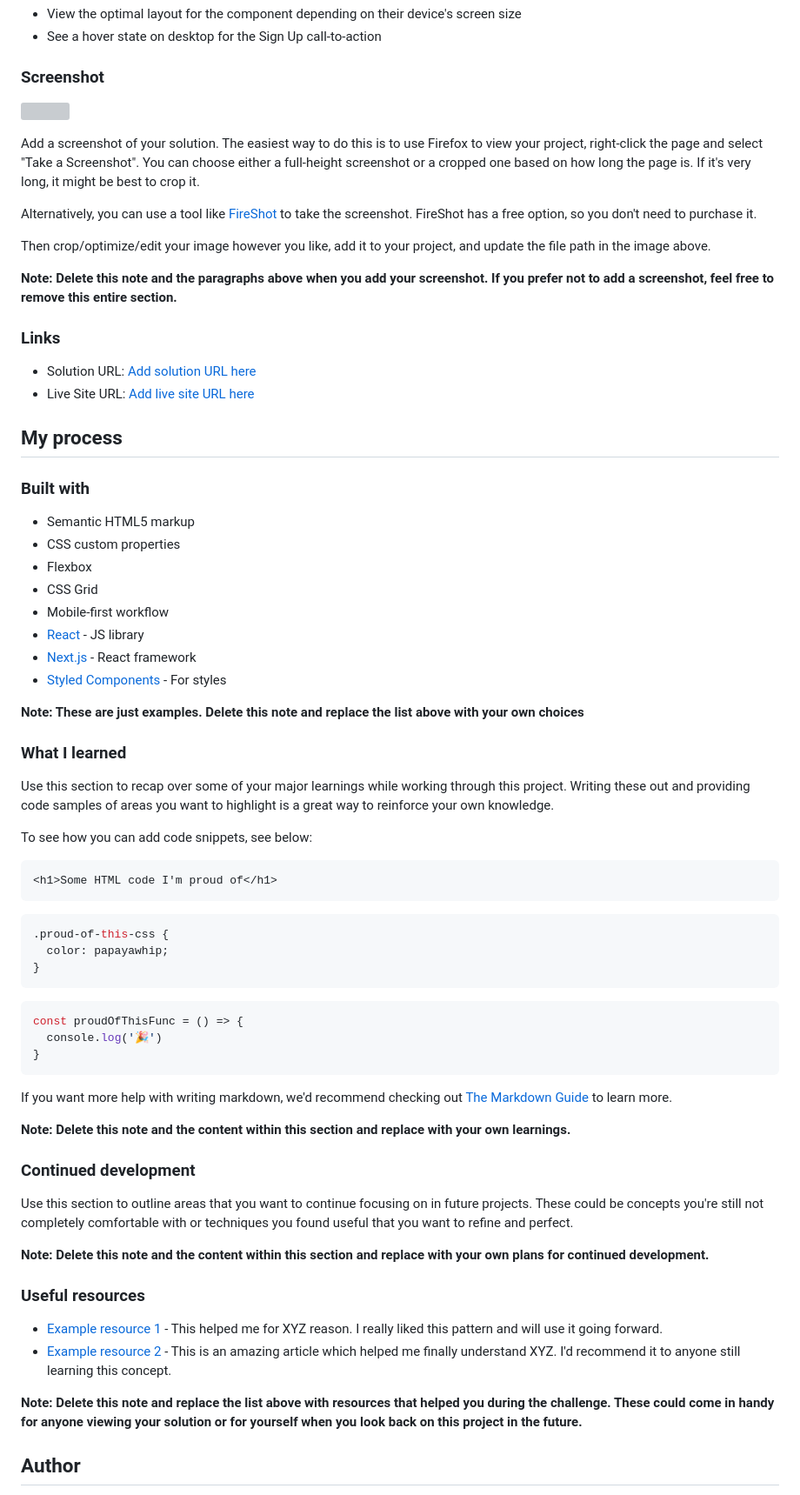
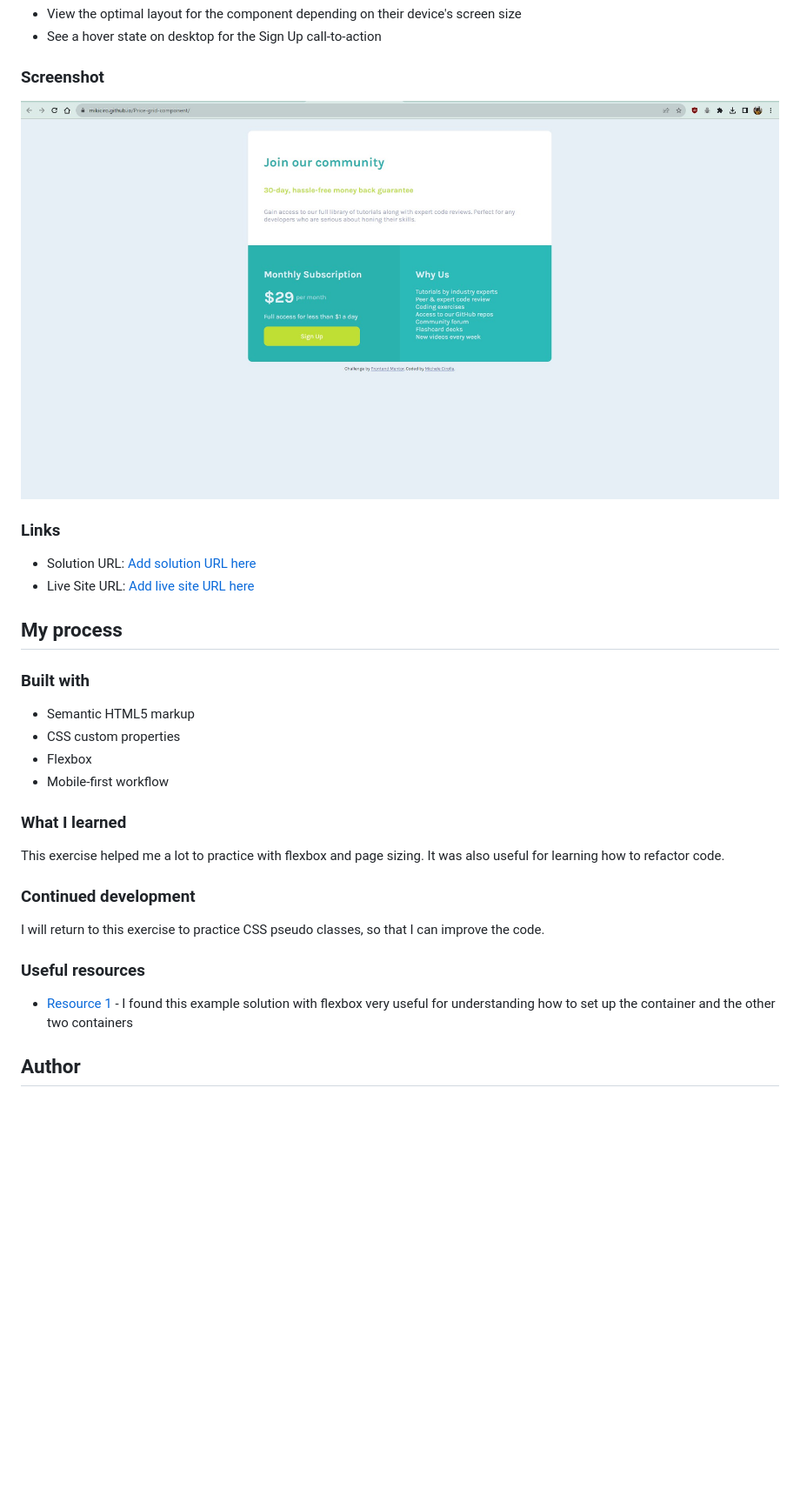
Before and after one commit to Mikiciro/Price-grid-component, a Markdown page: README-template.md, the part around the change printed below. Shown: that part at 87% size. GitHub-like rendering; pictures changed too: images/screenshot.jpg (added); blank space fills up the shorter version; grey boxes are pictures that could not be loaded.

Commit message:
aggiunto readme personale

````diff
--- a/README-template.md
+++ b/README-template.md
@@ -29,15 +29,7 @@ Users should be able to:
 
 ### Screenshot
 
-![](./screenshot.jpg)
-
-Add a screenshot of your solution. The easiest way to do this is to use Firefox to view your project, right-click the page and select "Take a Screenshot". You can choose either a full-height screenshot or a cropped one based on how long the page is. If it's very long, it might be best to crop it.
-
-Alternatively, you can use a tool like [FireShot](https://getfireshot.com/) to take the screenshot. FireShot has a free option, so you don't need to purchase it.
-
-Then crop/optimize/edit your image however you like, add it to your project, and update the file path in the image above.
-
-**Note: Delete this note and the paragraphs above when you add your screenshot. If you prefer not to add a screenshot, feel free to remove this entire section.**
+![](./images/screenshot.jpg)
 
 ### Links
 
@@ -51,50 +43,19 @@ Then crop/optimize/edit your image however you like, add it to your project, and
 - Semantic HTML5 markup
 - CSS custom properties
 - Flexbox
-- CSS Grid
 - Mobile-first workflow
-- [React](https://reactjs.org/) - JS library
-- [Next.js](https://nextjs.org/) - React framework
-- [Styled Components](https://styled-components.com/) - For styles
-
-**Note: These are just examples. Delete this note and replace the list above with your own choices**
 
 ### What I learned
 
-Use this section to recap over some of your major learnings while working through this project. Writing these out and providing code samples of areas you want to highlight is a great way to reinforce your own knowledge.
-
-To see how you can add code snippets, see below:
-
-```html
-<h1>Some HTML code I'm proud of</h1>
-```
-```css
-.proud-of-this-css {
-  color: papayawhip;
-}
-```
-```js
-const proudOfThisFunc = () => {
-  console.log('🎉')
-}
-```
-
-If you want more help with writing markdown, we'd recommend checking out [The Markdown Guide](https://www.markdownguide.org/) to learn more.
-
-**Note: Delete this note and the content within this section and replace with your own learnings.**
+This exercise helped me a lot to practice with flexbox and page sizing. It was also useful for learning how to refactor code.
 
 ### Continued development
 
-Use this section to outline areas that you want to continue focusing on in future projects. These could be concepts you're still not completely comfortable with or techniques you found useful that you want to refine and perfect.
-
-**Note: Delete this note and the content within this section and replace with your own plans for continued development.**
+I will return to this exercise to practice CSS pseudo classes, so that I can improve the code.
 
 ### Useful resources
 
-- [Example resource 1](https://www.example.com) - This helped me for XYZ reason. I really liked this pattern and will use it going forward.
-- [Example resource 2](https://www.example.com) - This is an amazing article which helped me finally understand XYZ. I'd recommend it to anyone still learning this concept.
-
-**Note: Delete this note and replace the list above with resources that helped you during the challenge. These could come in handy for anyone viewing your solution or for yourself when you look back on this project in the future.**
+- [Resource 1](https://stackoverflow.com/questions/41789278/first-child-full-width-in-flexbox) - I found this example solution with flexbox very useful for understanding how to set up the container and the other two containers
 
 ## Author
 
````
Also changed, not shown: other parts of README-template.md (+3 -13 lines), README.md (deleted, +0 -88 lines).
